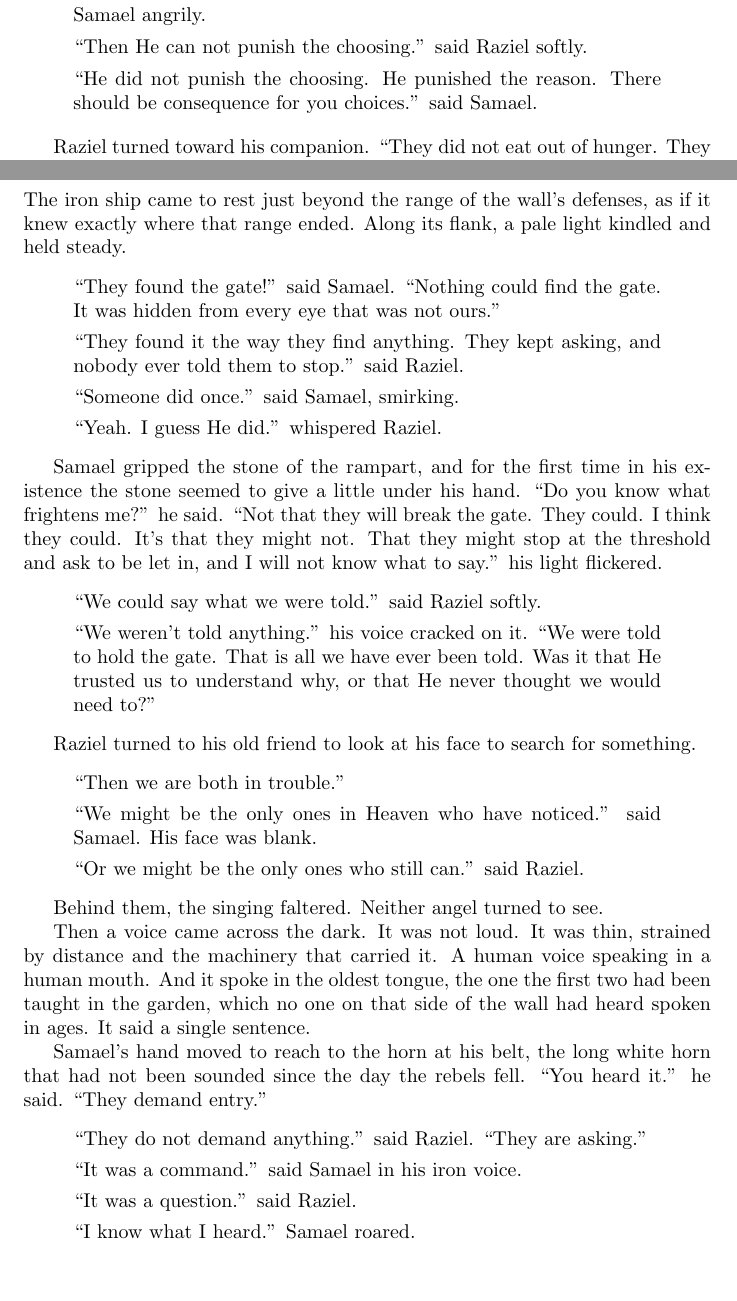
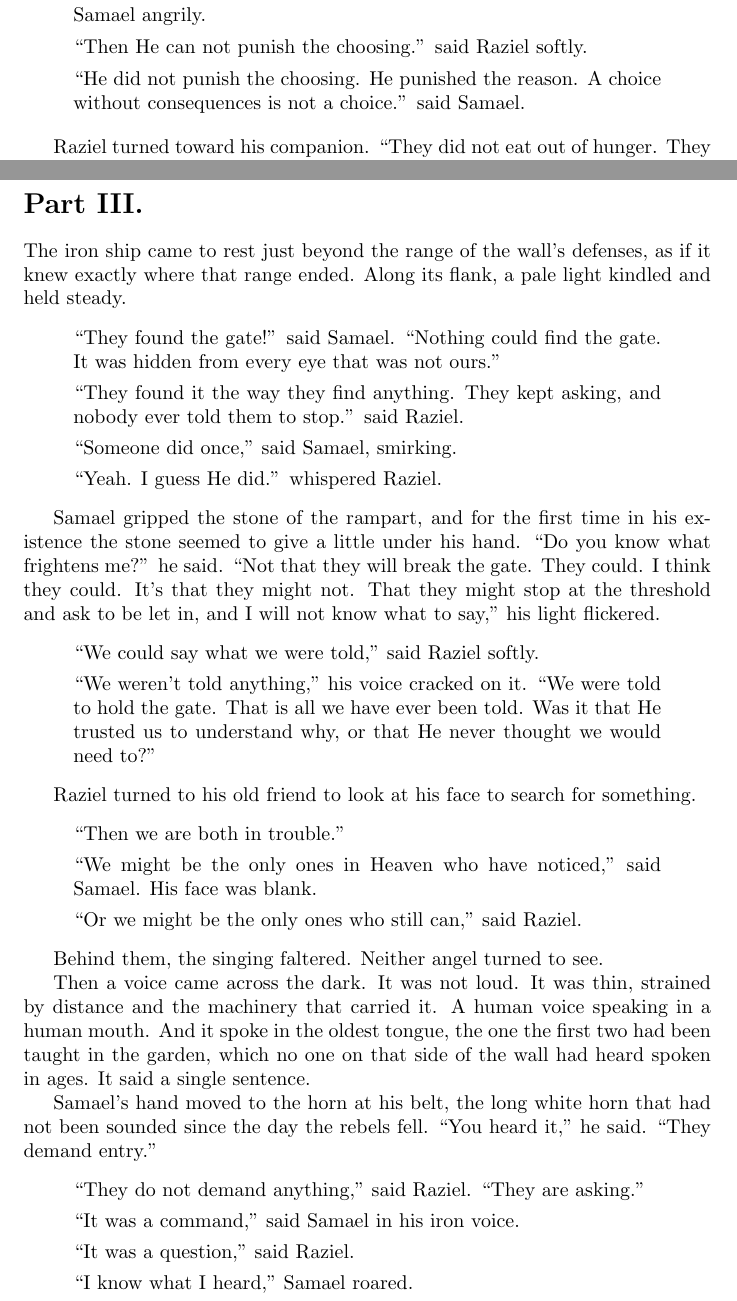
Before and after one commit to anonzerg/Heaven-Under-Siege, a LaTeX document (Heaven-Under-Siege.tex): two parts of pages 4 and 6 of 8, joined at a grey line, cut so that both start at the same text, the shorter picture padded with empty space. Compiled offline with pdfLaTeX.

Commit message:
few changes.

```diff
--- a/Heaven-Under-Siege.tex
+++ b/Heaven-Under-Siege.tex
@@ -116,7 +116,7 @@ wanted them to choose. Without rules there is no order.'' said Samael angrily.
 ``Then He can not punish the choosing.'' said Raziel softly.
 
 ``He did not punish the choosing. He punished the reason.
-There should be consequence for you choices.'' said Samael.
+A choice without consequences is not a choice.'' said Samael.
 \end{quote}
 
 Raziel turned toward his companion. ``They did not eat out of hunger. They ate
@@ -211,12 +211,12 @@ Samael gripped the stone of the rampart, and for the first time in his
 existence the stone seemed to give a little under his hand. ``Do you know what
 frightens me?'' he said. ``Not that they will break the gate. They could. I
 think they could. It's that they might not. That they might stop at the
-threshold and ask to be let in, and I will not know what to say.'' his light flickered.
+threshold and ask to be let in, and I will not know what to say,'' his light flickered.
 
 \begin{quote}
-``We could say what we were told.'' said Raziel softly.
+``We could say what we were told,'' said Raziel softly.
 
-``We weren't told anything.'' his voice cracked on it. ``We were told to hold
+``We weren't told anything,'' his voice cracked on it. ``We were told to hold
 the gate. That is all we have ever been told. Was it that He trusted us to
 understand why, or that He never thought we would need to?''
 \end{quote}
@@ -226,10 +226,10 @@ Raziel turned to his old friend to look at his face to search for something.
 \begin{quote}
 ``Then we are both in trouble.''
 
-``We might be the only ones in Heaven who have noticed.'' said Samael. His
+``We might be the only ones in Heaven who have noticed,'' said Samael. His
 face was blank.
 
-``Or we might be the only ones who still can.'' said Raziel.
+``Or we might be the only ones who still can,'' said Raziel.
 \end{quote}
 
 Behind them, the singing faltered. Neither angel turned to see.
@@ -240,17 +240,17 @@ mouth. And it spoke in the oldest tongue, the one the first two had been taught
 in the garden, which no one on that side of the wall had heard spoken in ages.
 It said a single sentence.
 
-Samael's hand moved to reach to the horn at his belt, the long white horn that
-had not been sounded since the day the rebels fell. ``You heard it.'' he said.
+Samael's hand moved to the horn at his belt, the long white horn that
+had not been sounded since the day the rebels fell. ``You heard it,'' he said.
 ``They demand entry.''
 
 \begin{quote}
-``They do not demand anything.'' said Raziel. ``They are asking.''
+``They do not demand anything,'' said Raziel. ``They are asking.''
 
-``It was a command.'' said Samael in his iron voice.
+``It was a command,'' said Samael in his iron voice.
 
-``It was a question.'' said Raziel.
+``It was a question,'' said Raziel.
 
-``I know what I heard.'' Samael roared.
+``I know what I heard,'' Samael roared.
 \end{quote}
 
```
Also changed, not shown: Heaven-Under-Siege.pdf, Heaven-Under-Siege.tex (12 more changed lines).
